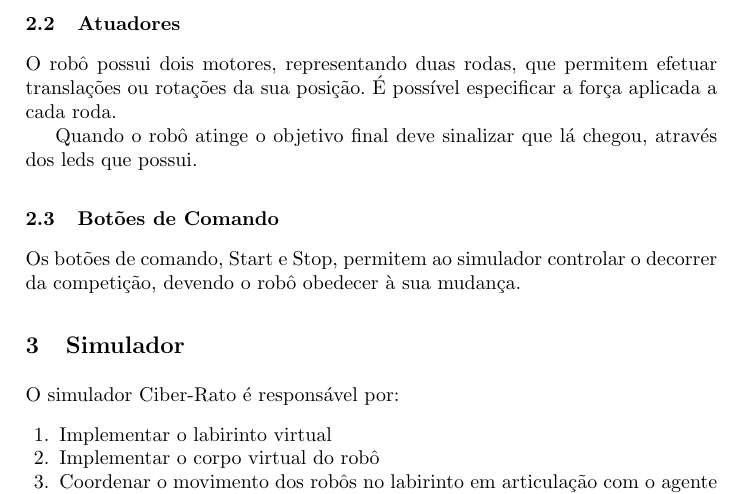
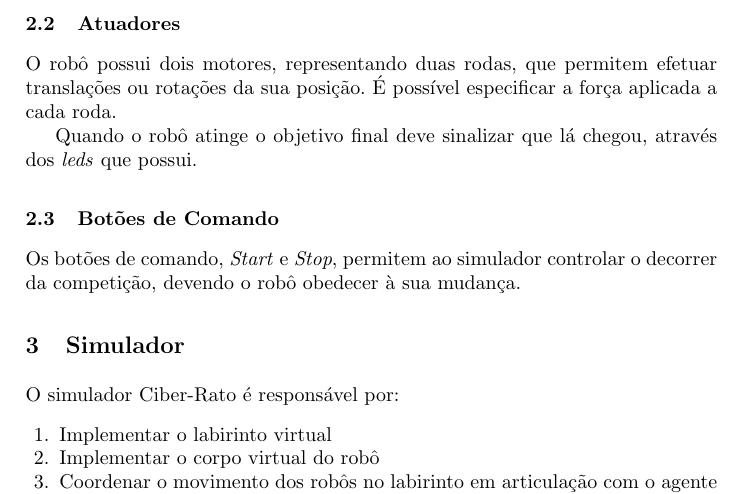
Before and after one commit to tiagobabo/ciber-rato-reactive-robot, a LaTeX paper (paper/untitled-1.tex): part of page 2 of 2, cut so that both start at the same text. Compiled offline with pdfLaTeX.

Commit message:
Adds paper new version

```diff
--- a/paper/untitled-1.tex
+++ b/paper/untitled-1.tex
@@ -35,10 +35,10 @@ Os sensores têm diferentes resoluções, ruído associado e pode haver alguma l
 
 O robô possui dois motores, representando duas rodas, que permitem efetuar translações ou rotações da sua posição. É possível especificar a força aplicada a cada roda.
 
-Quando o robô atinge o objetivo final deve sinalizar que lá chegou, através dos leds que possui.
+Quando o robô atinge o objetivo final deve sinalizar que lá chegou, através dos \emph{leds} que possui.
 
 \subsection{Botões de Comando}
-Os botões de comando, Start e Stop, permitem ao simulador controlar o decorrer da competição, devendo o robô obedecer à sua mudança.
+Os botões de comando, \emph{Start} e \emph{Stop}, permitem ao simulador controlar o decorrer da competição, devendo o robô obedecer à sua mudança.
 
 \section{Simulador}
 
```
Also changed, not shown: paper/untitled-1.pdf, 3 other files.
